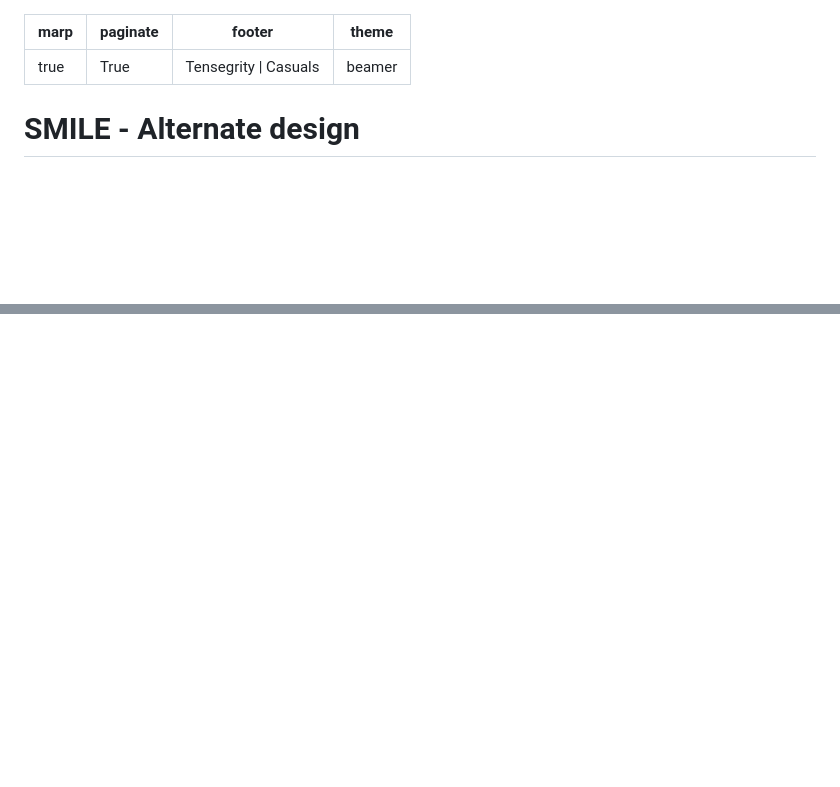
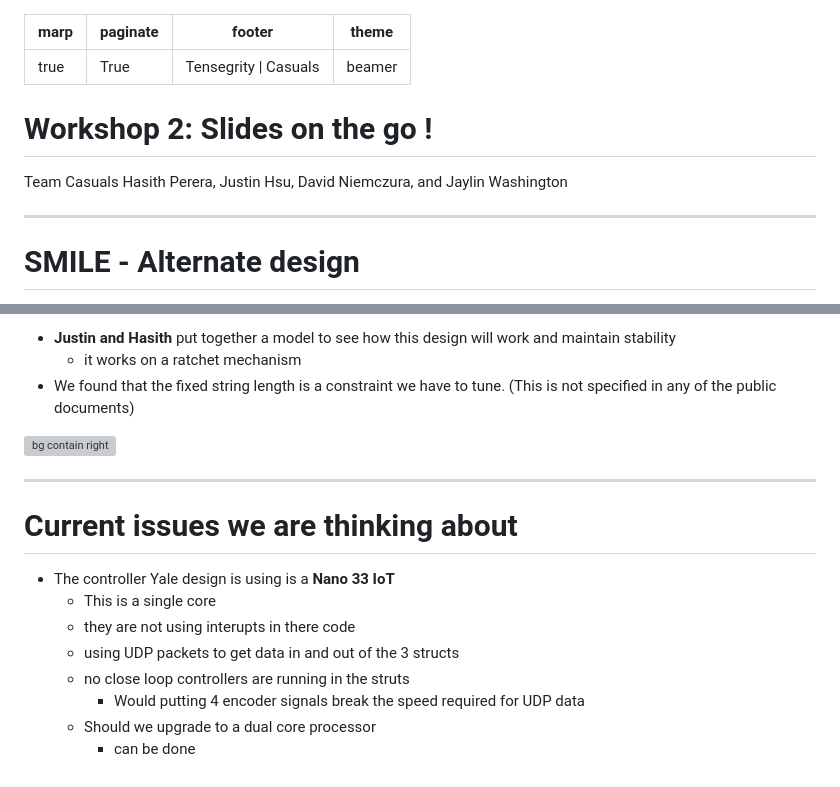
Before and after one commit to hasithperera/Tensegrity-casuals-docs, a Markdown page: docs/Slides - on the go workshop 2.md, 2 parts joined by grey strips. GitHub-like rendering; blank space fills up the shorter version; grey boxes are pictures that could not be loaded.

```diff
--- a/docs/Slides - on the go workshop 2.md
+++ b/docs/Slides - on the go workshop 2.md
@@ -4,7 +4,12 @@ paginate: "True"
 footer: Tensegrity | Casuals
 theme: beamer
 ---
+ # Workshop 2: Slides on the go !
+Team Casuals
+Hasith Perera, Justin Hsu, David Niemczura, and Jaylin Washington
+<!-- _class: title -->
 
+---
 # SMILE  - Alternate design
 - Rejected due to design timeline constraints
 - Would require custom Hardware and Electronic design
@@ -37,0 +62,17 @@ theme: beamer
+- **Justin and Hasith** put together a model to see how this design will work and maintain stability
+	- it works on a ratchet mechanism
+- We found that the fixed string length is a constraint we have to tune. (This is not specified in any of the public documents)
+
+![bg contain right ](res/Pasted%20image%2020261103131302.png)
+
+---
+# Current issues we are thinking about
+
+- The controller Yale design is using is a **Nano 33 IoT**
+	- This is a single core
+	- they are not using interupts in there code
+	- using UDP packets to get data in and out of the 3 structs
+	- no close loop controllers are running in the struts
+		- Would putting 4 encoder signals break the speed required for UDP data
+	- Should we upgrade to a dual core processor
+		- can be done
```
Also changed, not shown: other parts of docs/Slides - on the go workshop 2.md (+20 -1 lines), docs/res/Pasted image 20261103130828.png (added), 2 other files.
